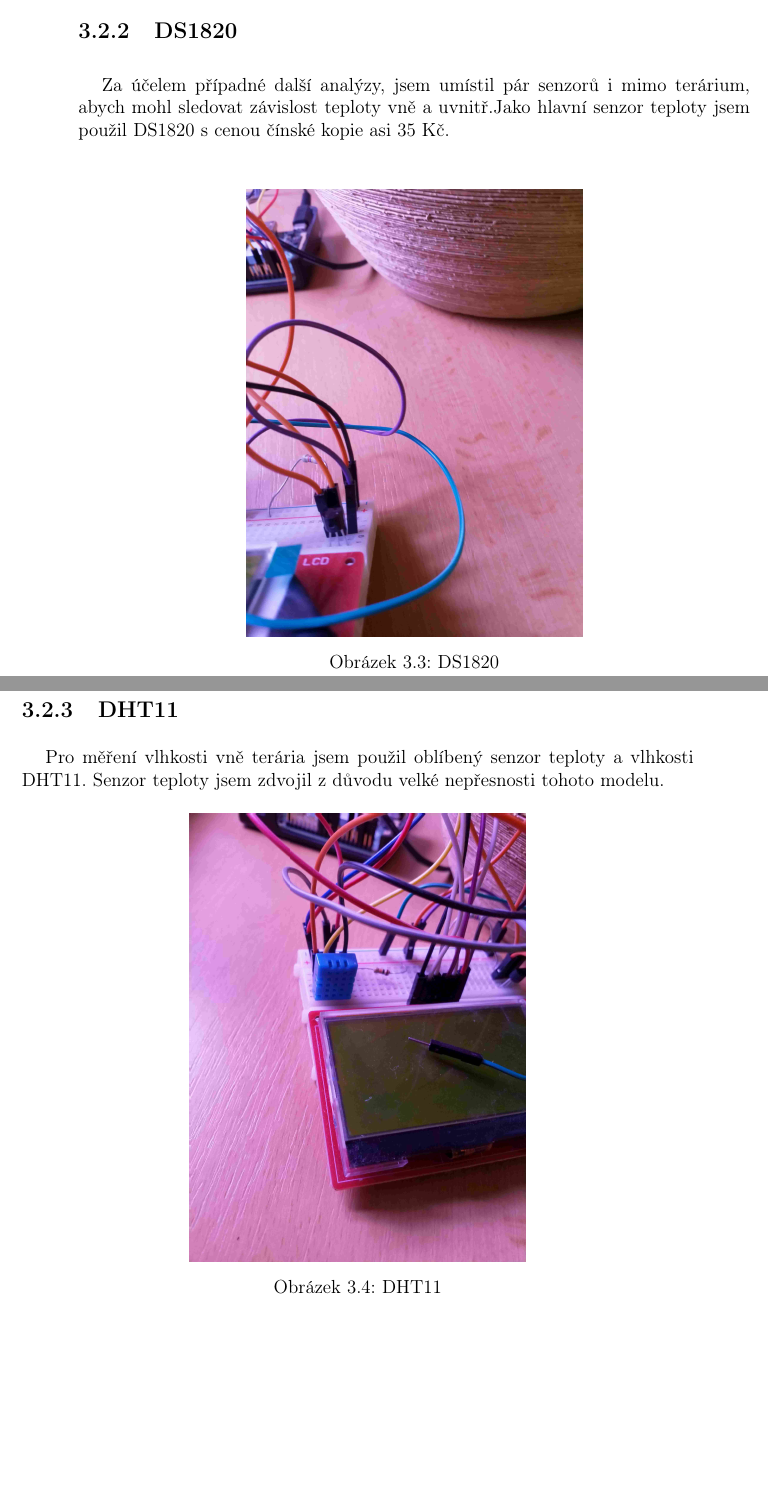
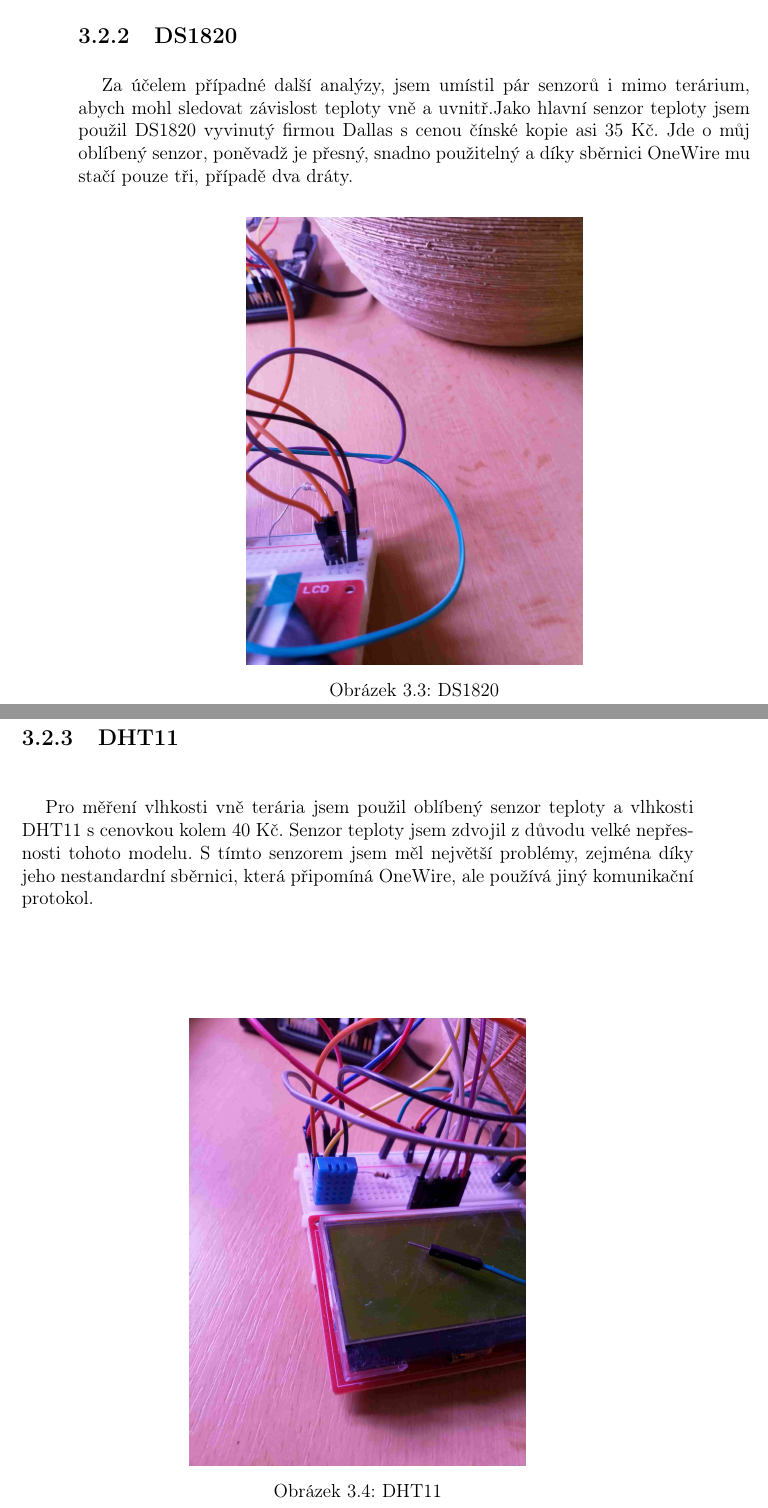
Before and after one commit to prokopparuzek/terarko, a LaTeX thesis (terarko.tex, which reads prace/text/hardware.tex): two parts of pages 15 and 16 of 33, joined at a grey line, cut so that both start at the same text, the shorter picture padded with empty space. Compiled offline with pdfLaTeX.

Commit message:
add senzors description

```diff
--- a/prace/text/hardware.tex
+++ b/prace/text/hardware.tex
@@ -64,7 +65,10 @@ z terária vedou pouze čtyři dráty.
 % DS1820
 \subsection{DS1820}
 Za účelem případné další analýzy, jsem umístil pár senzorů i mimo terárium, abych mohl sledovat závislost teploty vně
-a uvnitř.Jako hlavní senzor teploty jsem použil DS1820 s cenou čínské kopie asi 35 Kč.
+a uvnitř.Jako hlavní senzor teploty jsem použil DS1820 vyvinutý firmou Dallas s cenou čínské kopie asi 35 Kč. Jde o můj
+oblíbený senzor, poněvadž je přesný, snadno použitelný a díky sběrnici \gls{onewire} mu stačí pouze tři, případě dva
+dráty.
+
 \begin{figure}[H]
     \centering
     \includegraphics[angle=270,width=0.5\textwidth]{DS1820.jpg}
@@ -86,8 +90,10 @@ a uvnitř.Jako hlavní senzor teploty jsem použil DS1820 s cenou čínské kopi
 
 % DHT11
 \subsection{DHT11}
-Pro měření vlhkosti vně terária jsem použil oblíbený senzor teploty a vlhkosti DHT11. Senzor teploty jsem zdvojil
-z důvodu velké nepřesnosti tohoto modelu.
+Pro měření vlhkosti vně terária jsem použil oblíbený senzor teploty a vlhkosti DHT11 s cenovkou kolem 40 Kč. Senzor
+teploty jsem zdvojil z důvodu velké nepřesnosti tohoto modelu. S tímto senzorem jsem měl největší problémy, zejména díky
+jeho nestandardní sběrnici, která připomíná \gls{onewire}, ale používá jiný komunikační protokol.
+
 \begin{figure}[hbt]
     \centering
     \includegraphics[angle=270,width=0.5\textwidth]{DHT11.jpg}
```
Also changed, not shown: prace/text/slovnicek.tex (+13 -0 lines), terarko.pdf, prace/text/hardware.tex (5 more changed lines).
